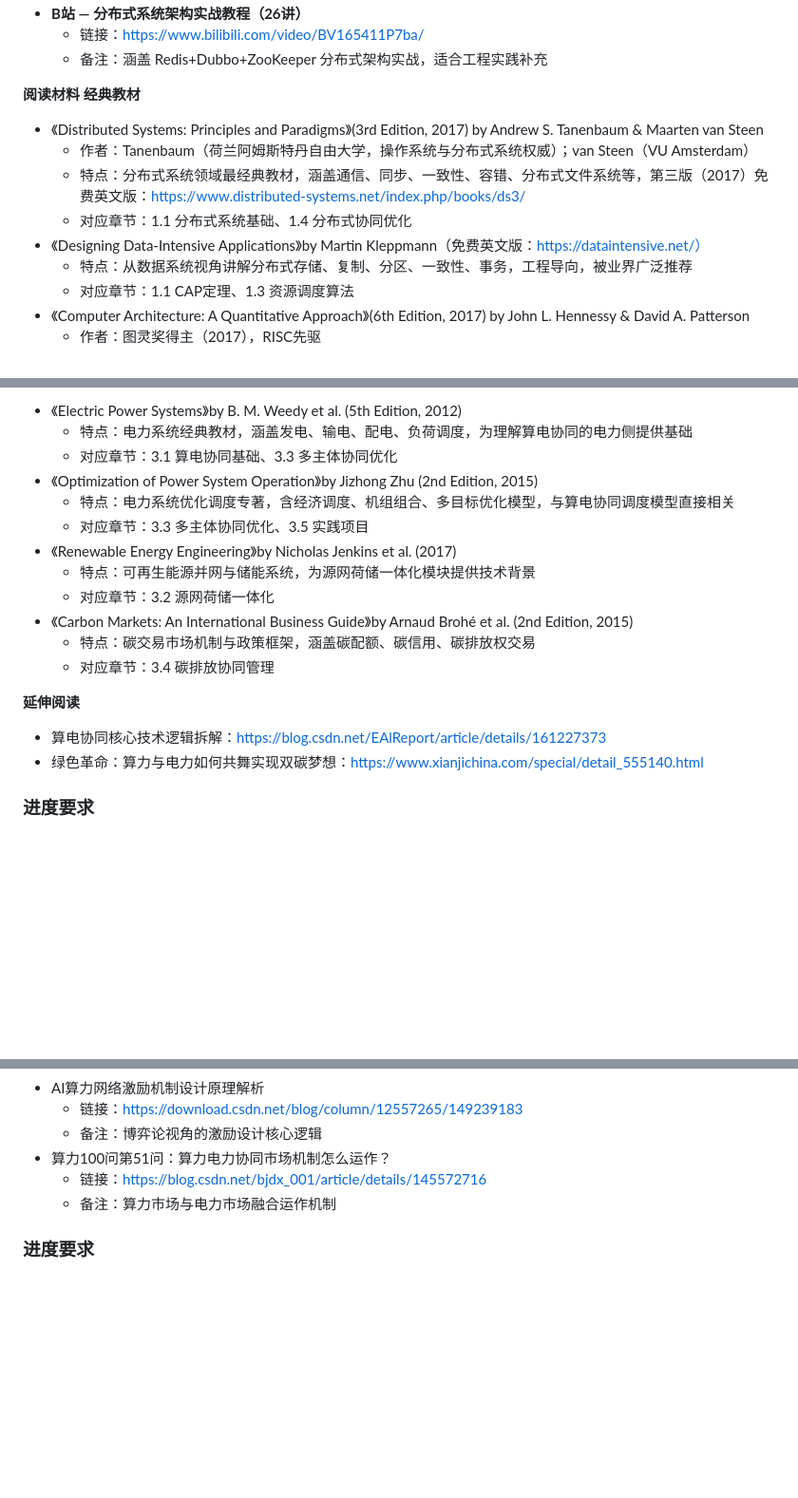
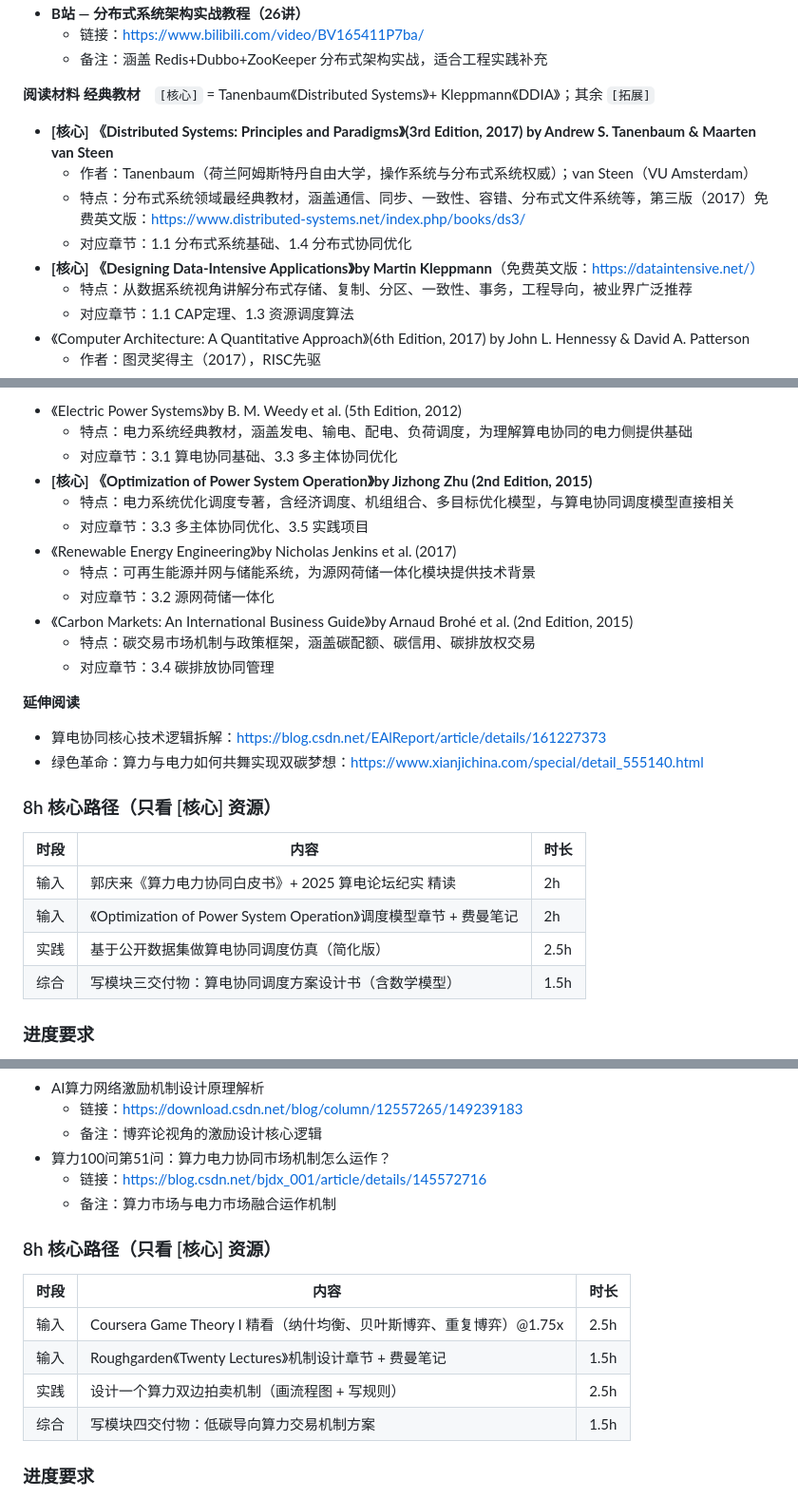
Before and after one commit to YmqianPKU/low-carbon-computing-course, a Markdown page: course-syllabus.md, 3 parts joined by grey strips. Shown at 95% size. Rendered like a GitHub page; blank space fills up the shorter version.

```diff
--- a/course-syllabus.md
+++ b/course-syllabus.md
@@ -56,12 +97,12 @@
   - 备注：涵盖 Redis+Dubbo+ZooKeeper 分布式架构实战，适合工程实践补充
 
 **阅读材料**
-**经典教材**
-- 《Distributed Systems: Principles and Paradigms》(3rd Edition, 2017) by Andrew S. Tanenbaum & Maarten van Steen
+**经典教材**　`[核心]` = Tanenbaum《Distributed Systems》+ Kleppmann《DDIA》；其余 `[拓展]`
+- **[核心] 《Distributed Systems: Principles and Paradigms》(3rd Edition, 2017) by Andrew S. Tanenbaum & Maarten van Steen**
   - 作者：Tanenbaum（荷兰阿姆斯特丹自由大学，操作系统与分布式系统权威）；van Steen（VU Amsterdam）
   - 特点：分布式系统领域最经典教材，涵盖通信、同步、一致性、容错、分布式文件系统等，第三版（2017）免费英文版：https://www.distributed-systems.net/index.php/books/ds3/
   - 对应章节：1.1 分布式系统基础、1.4 分布式协同优化
-- 《Designing Data-Intensive Applications》by Martin Kleppmann（免费英文版：https://dataintensive.net/）
+- **[核心] 《Designing Data-Intensive Applications》by Martin Kleppmann**（免费英文版：https://dataintensive.net/）
   - 特点：从数据系统视角讲解分布式存储、复制、分区、一致性、事务，工程导向，被业界广泛推荐
   - 对应章节：1.1 CAP定理、1.3 资源调度算法
 - 《Computer Architecture: A Quantitative Approach》(6th Edition, 2017) by John L. Hennessy & David A. Patterson
@@ -209,7 +270,7 @@
 - 《Electric Power Systems》by B. M. Weedy et al. (5th Edition, 2012)
   - 特点：电力系统经典教材，涵盖发电、输电、配电、负荷调度，为理解算电协同的电力侧提供基础
   - 对应章节：3.1 算电协同基础、3.3 多主体协同优化
-- 《Optimization of Power System Operation》by Jizhong Zhu (2nd Edition, 2015)
+- **[核心] 《Optimization of Power System Operation》by Jizhong Zhu (2nd Edition, 2015)**
   - 特点：电力系统优化调度专著，含经济调度、机组组合、多目标优化模型，与算电协同调度模型直接相关
   - 对应章节：3.3 多主体协同优化、3.5 实践项目
 - 《Renewable Energy Engineering》by Nicholas Jenkins et al. (2017)
@@ -222,6 +283,14 @@
 **延伸阅读**
 - 算电协同核心技术逻辑拆解：https://blog.csdn.net/EAlReport/article/details/161227373
 - 绿色革命：算力与电力如何共舞实现双碳梦想：https://www.xianjichina.com/special/detail_555140.html
+
+### 8h 核心路径（只看 [核心] 资源）
+| 时段 | 内容 | 时长 |
+|------|------|------|
+| 输入 | 郭庆来《算力电力协同白皮书》+ 2025 算电论坛纪实 精读 | 2h |
+| 输入 | 《Optimization of Power System Operation》调度模型章节 + 费曼笔记 | 2h |
+| 实践 | 基于公开数据集做算电协同调度仿真（简化版） | 2.5h |
+| 综合 | 写模块三交付物：算电协同调度方案设计书（含数学模型） | 1.5h |
 
 ### 进度要求
 - **第 3 周**：完成全部 3.1–3.5 内容学习
@@ -308,6 +377,14 @@
   - 链接：https://blog.csdn.net/bjdx_001/article/details/145572716
   - 备注：算力市场与电力市场融合运作机制
 
+### 8h 核心路径（只看 [核心] 资源）
+| 时段 | 内容 | 时长 |
+|------|------|------|
+| 输入 | Coursera Game Theory I 精看（纳什均衡、贝叶斯博弈、重复博弈）@1.75x | 2.5h |
+| 输入 | Roughgarden《Twenty Lectures》机制设计章节 + 费曼笔记 | 1.5h |
+| 实践 | 设计一个算力双边拍卖机制（画流程图 + 写规则） | 2.5h |
+| 综合 | 写模块四交付物：低碳导向算力交易机制方案 | 1.5h |
+
 ### 进度要求
 - **第 4 周**：完成全部 4.1–4.5 内容学习
 - 交付物：设计一个低碳导向的算力交易机制方案（含激励模型和公平性分析）
```
Also changed, not shown: other parts of course-syllabus.md (+85 -16 lines), learning-efficiency-plan.md (added, +94 -0 lines).
